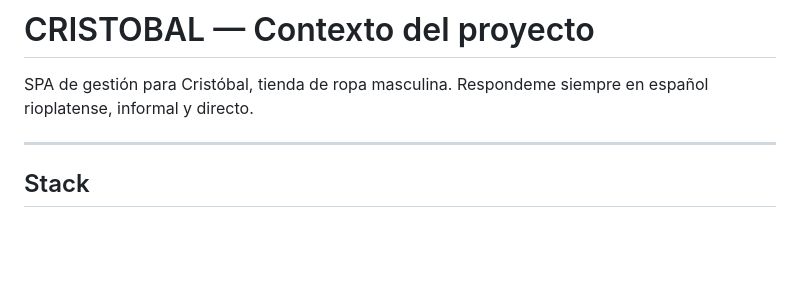
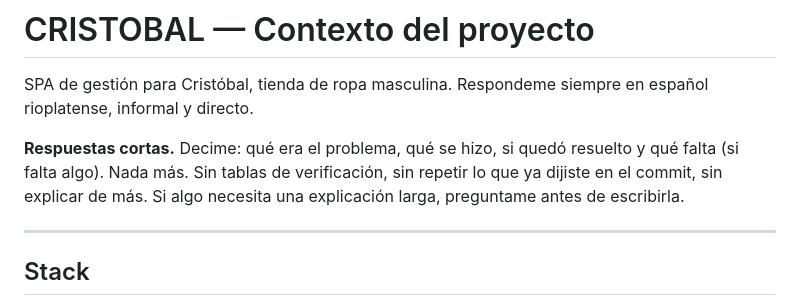
Before and after one commit to Tompik04/Cristobal_tsas, a Markdown page: CLAUDE.md, the part around the change. Drawn GitHub-style; blank space fills up the shorter version.

Commit message:
Doc: pedir respuestas mas cortas y directas
Co-Authored-By: Claude Opus 5 <noreply@anthropic.com>

```diff
--- a/CLAUDE.md
+++ b/CLAUDE.md
@@ -2,6 +2,8 @@
 
 SPA de gestión para Cristóbal, tienda de ropa masculina.
 Respondeme siempre en español rioplatense, informal y directo.
+
+**Respuestas cortas.** Decime: qué era el problema, qué se hizo, si quedó resuelto y qué falta (si falta algo). Nada más. Sin tablas de verificación, sin repetir lo que ya dijiste en el commit, sin explicar de más. Si algo necesita una explicación larga, preguntame antes de escribirla.
 
 ---
 
```
